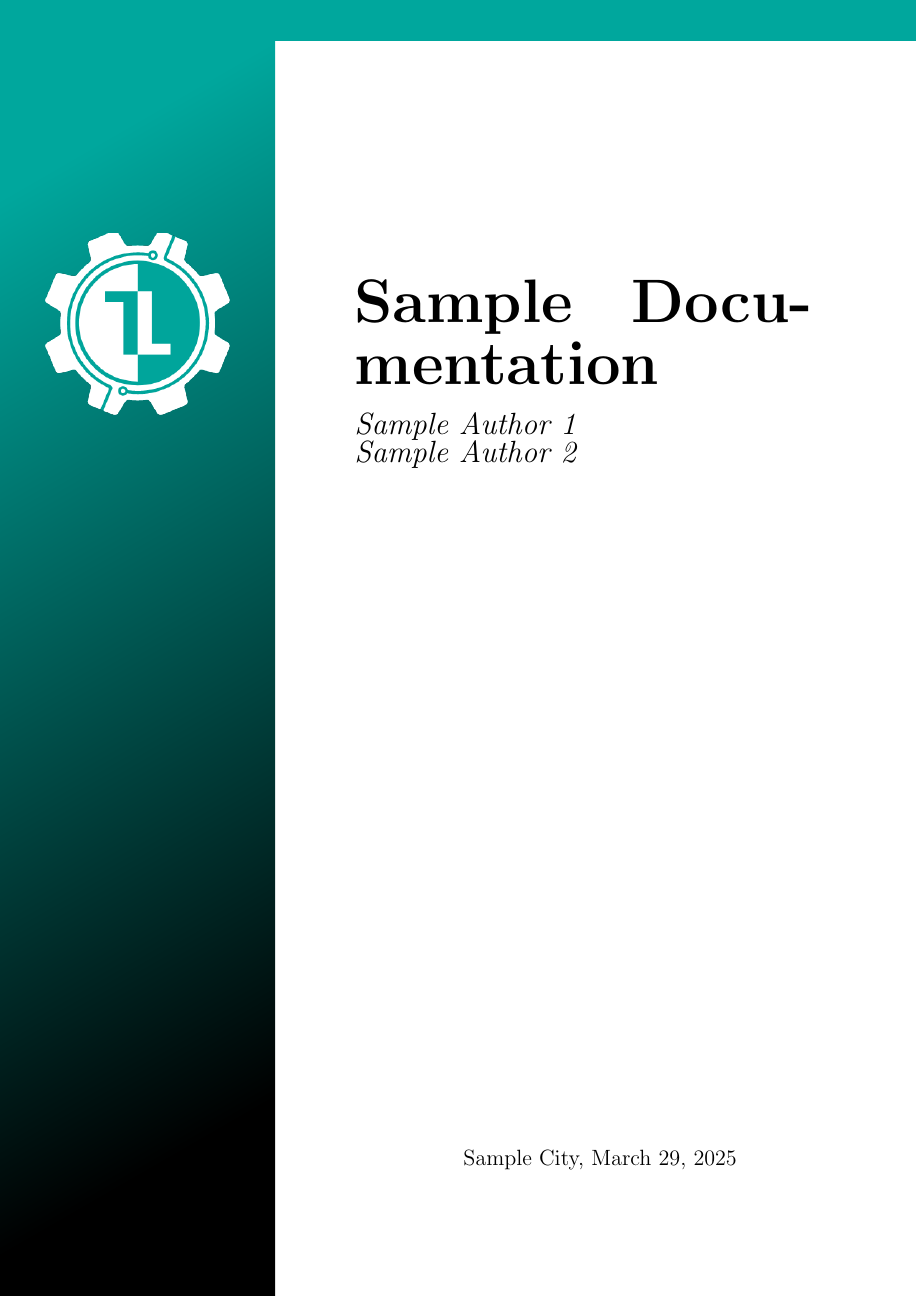
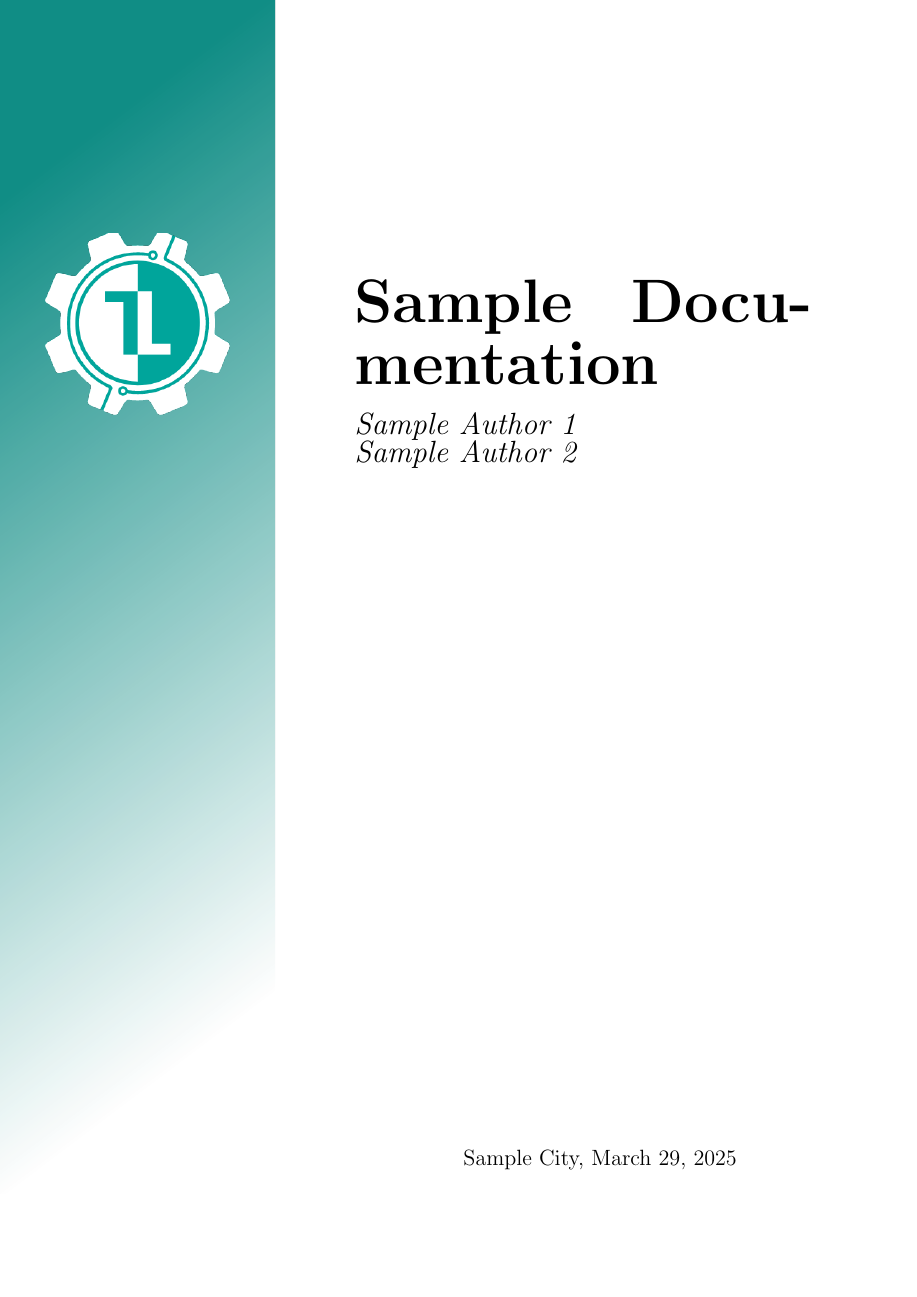
Before and after one commit to ThienNhanHardware/LaTeX_template_source, a LaTeX document (main.tex, which reads contents/cover.tex, styles/codespace.tex): page 1 of 13. Compiled offline with pdfLaTeX.

Commit message:
enhance cover page design and update document structure

```diff
--- a/contents/cover.tex
+++ b/contents/cover.tex
@@ -1,11 +1,13 @@
 
 % Trang bìa
+
 \thispagestyle{empty} % Xóa số trang
 
 \begin{titlepage}
     \begin{tikzpicture}[remember picture, overlay]
         % Vẽ hình chữ nhật xanh bên trái
-        \fill[top color=TLgreen, bottom color=black, shading angle=30] (current page.north west) rectangle ($(current page.south west) + (0.3\paperwidth,0)$);
+        \shade[left color=black, right color=white!0, shading angle=37, opacity=0.75] (current page.north west) rectangle ([yshift=0.1\textheight]$(current page.south west) + (0.3\paperwidth,0)$);
+        \shade[left color=TLgreen, right color=white!0, shading angle=37, opacity=0.75] (current page.north west) rectangle ([yshift=0.1\textheight]$(current page.south west) + (0.3\paperwidth,0)$);
 
         % Vẽ vòng tròn trắng
         % \fill[white] ($(current page.north west) + (0.15\paperwidth,-0.25\paperheight)$) circle (0.1\paperwidth);
@@ -33,5 +35,6 @@
     \begin{tabular}{p{0.75\textwidth}}
         \centering {\large \cityName, \today}
     \end{tabular}
-
 \end{titlepage}
+\newpage
+\setcounter{page}{2}
--- a/styles/codespace.tex
+++ b/styles/codespace.tex
@@ -41,6 +41,8 @@
 \usepackage{multicol}
 
 \usepackage{tikz}
+\usepackage{transparent}
+\usetikzlibrary{shadings,fadings}
 \usepackage{geometry}
 \geometry{top=3cm, bottom=3cm, left=3cm, right=3cm}
 
@@ -48,10 +50,6 @@
 
 \usepackage{fancyhdr}  % Gói hỗ trợ chỉnh header và footer
 \usepackage{background} % Gói hỗ trợ thiết lập nền
-
-\pagestyle{fancy}      % Kích hoạt kiểu header/footer fancy
-\fancyhf{}             % Xóa header/footer mặc định
-
 \backgroundsetup{
     scale=1,
     color=TLgreen,
@@ -60,14 +58,18 @@
     angle=0,
     vshift=0cm,
     % hshift=-1in,
-    pages={2-},
-    contents={\rule{25cm}{1cm}},
-    % contents={
-    %     \begin{tikzpicture}
-    %         \shade[left color=TLgreen, right color=black]
-    %             (0,0) rectangle (25cm,1cm);
-    %     \end{tikzpicture}},
+    pages=all,
+    % contents={\rule{25cm}{1cm}},
+    contents={
+        \ifnum\value{page}>1
+            \rule{25cm}{1cm}
+        \fi
+    },
 }
+
+\pagestyle{fancy}      % Kích hoạt kiểu header/footer fancy
+\fancyhf{}             % Xóa header/footer mặc định
+
 
 % Thiết lập header
 \fancyhead[L]{\includegraphics[height = 0.75cm]{figures/logo/START_HERE__GO_ANYWHERE-removebg-preview.png}}      % Chính giữa header (tên chương)
```
Also changed, not shown: main.tex (+1 -1 lines).
